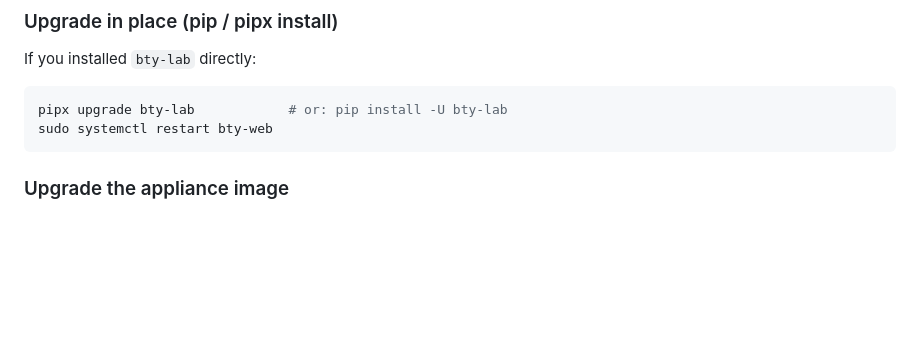
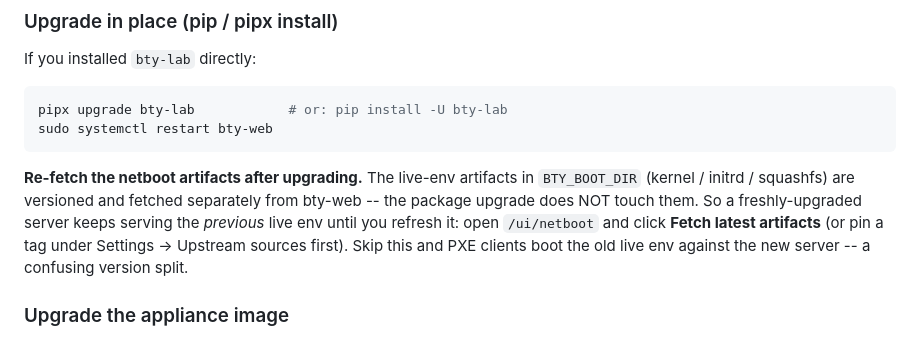
Before and after one commit to safl/bty, a Markdown page: docs/src/operations.md, the part around the change. Rendered like a GitHub page; blank space fills up the shorter version.

Commit message:
docs(ops): re-fetch netboot artifacts after upgrading bty-web
The live-env artifacts in BTY_BOOT_DIR are versioned/fetched separately
from the bty-web package, so `pipx upgrade` leaves the server serving
the PREVIOUS live env -- a confusing version split where a new server
hands PXE clients an old live env. Add an explicit step to the Upgrade
section: re-fetch via /ui/netboot "Fetch latest artifacts" after the
upgrade.

Signed-off-by: Simon A. F. Lund <safl@safl.dk>
Co-Authored-By: Claude Opus 4.7 <noreply@anthropic.com>

````diff
--- a/docs/src/operations.md
+++ b/docs/src/operations.md
@@ -72,6 +72,15 @@ pipx upgrade bty-lab            # or: pip install -U bty-lab
 sudo systemctl restart bty-web
 ```
 
+**Re-fetch the netboot artifacts after upgrading.** The live-env
+artifacts in `BTY_BOOT_DIR` (kernel / initrd / squashfs) are versioned
+and fetched separately from bty-web -- the package upgrade does NOT
+touch them. So a freshly-upgraded server keeps serving the *previous*
+live env until you refresh it: open `/ui/netboot` and click **Fetch
+latest artifacts** (or pin a tag under Settings -> Upstream sources
+first). Skip this and PXE clients boot the old live env against the new
+server -- a confusing version split.
+
 ### Upgrade the appliance image
 
 The server appliance is a disk image. To move to a newer build, write the
````
